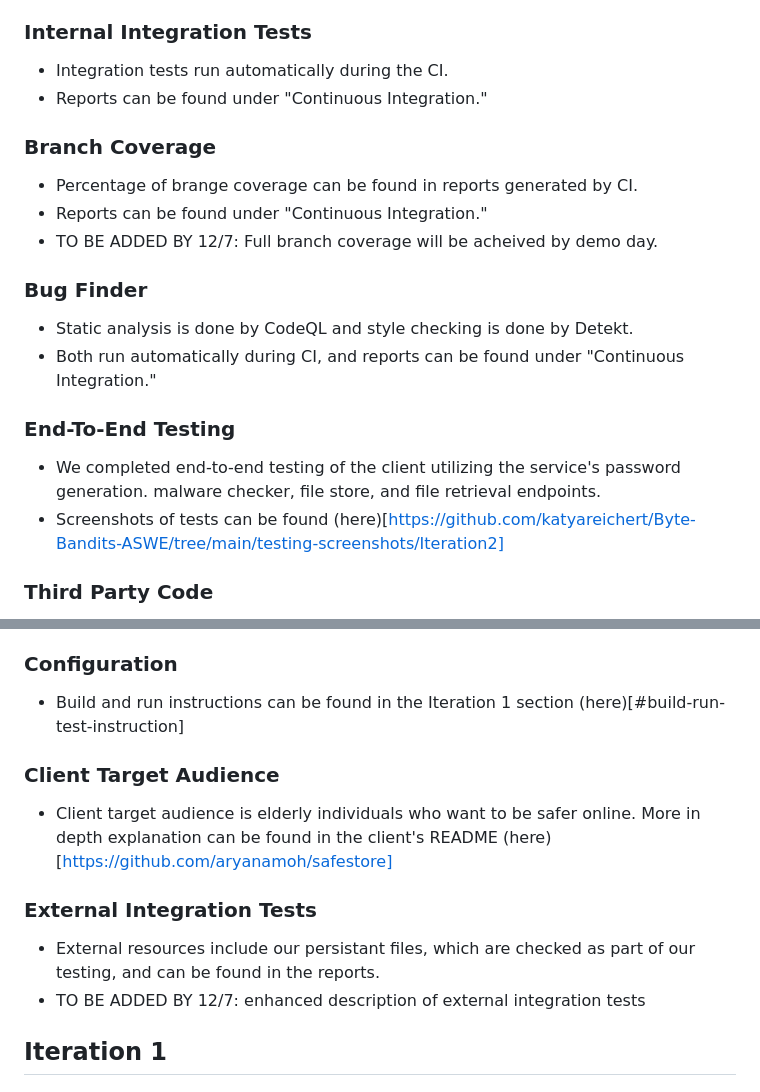
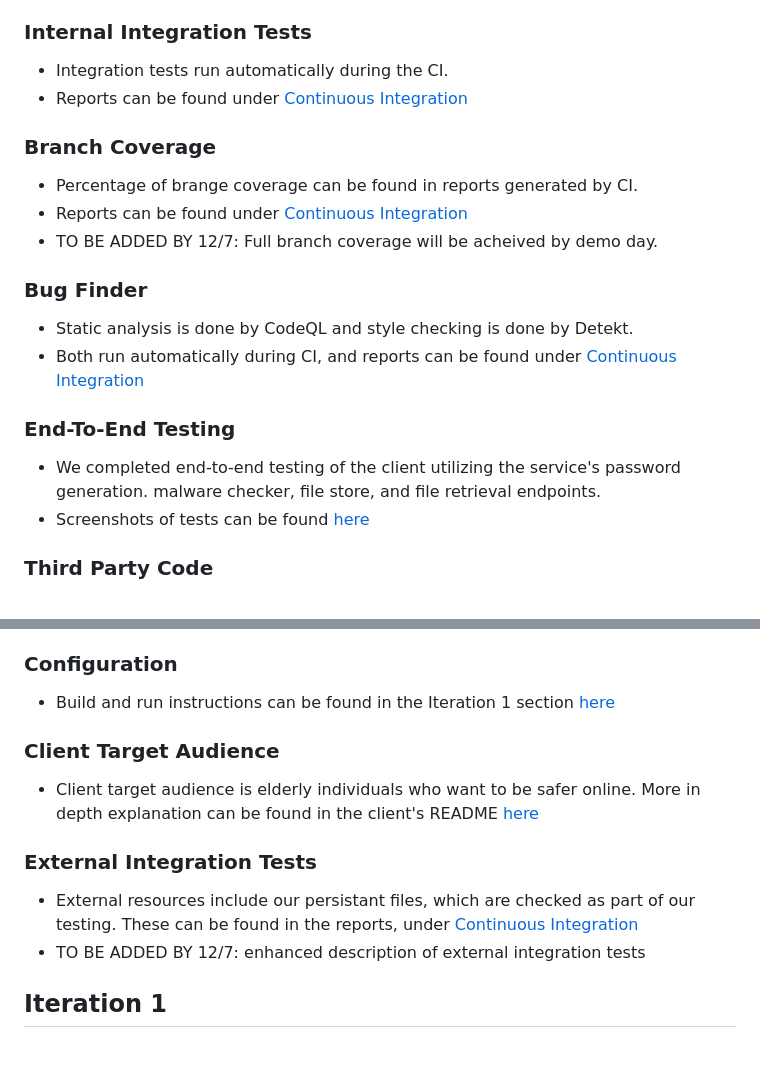
Before and after one commit to katyareichert/Byte-Bandits-ASWE, a Markdown page: README.md, 2 parts joined by grey strips. Drawn GitHub-style; blank space fills up the shorter version.

```diff
--- a/README.md
+++ b/README.md
@@ -19,20 +19,20 @@ Advanced Software Engineering Fall 2023 Project
 
 ### Internal Integration Tests
 - Integration tests run automatically during the CI.
-- Reports can be found under "Continuous Integration."
+- Reports can be found under [Continuous Integration](#continuous-integration)
 
 ### Branch Coverage
 - Percentage of brange coverage can be found in reports generated by CI.
-- Reports can be found under "Continuous Integration."
+- Reports can be found under [Continuous Integration](#continuous-integration)
 - TO BE ADDED BY 12/7: Full branch coverage will be acheived by demo day.
 
 ### Bug Finder
 - Static analysis is done by CodeQL and style checking is done by Detekt.
-- Both run automatically during CI, and reports can be found under "Continuous Integration."
+- Both run automatically during CI, and reports can be found under [Continuous Integration](#continuous-integration)
 
 ### End-To-End Testing
 - We completed end-to-end testing of the client utilizing the service's password generation. malware checker, file store, and file retrieval endpoints.
-- Screenshots of tests can be found (here)[https://github.com/katyareichert/Byte-Bandits-ASWE/tree/main/testing-screenshots/Iteration2]
+- Screenshots of tests can be found [here](https://github.com/katyareichert/Byte-Bandits-ASWE/tree/main/testing-screenshots/Iteration2)
 
 ### Third Party Code
 - Client third party code is linked in the client's README
@@ -48,13 +48,13 @@ Advanced Software Engineering Fall 2023 Project
 - TO BE ADDED BY 12/7: additional clarification for some endpoints
 
 ### Configuration
-- Build and run instructions can be found in the Iteration 1 section (here)[#build-run-test-instruction]
+- Build and run instructions can be found in the Iteration 1 section [here](#build-run-test-instruction)
 
 ### Client Target Audience
-- Client target audience is elderly individuals who want to be safer online. More in depth explanation can be found in the client's README (here)[https://github.com/aryanamoh/safestore]
+- Client target audience is elderly individuals who want to be safer online. More in depth explanation can be found in the client's README [here](https://github.com/aryanamoh/safestore)
 
 ### External Integration Tests
-- External resources include our persistant files, which are checked as part of our testing, and can be found in the reports.
+- External resources include our persistant files, which are checked as part of our testing. These can be found in the reports, under [Continuous Integration](#continuous-integration)
 - TO BE ADDED BY 12/7: enhanced description of external integration tests
 
 ## Iteration 1
```
